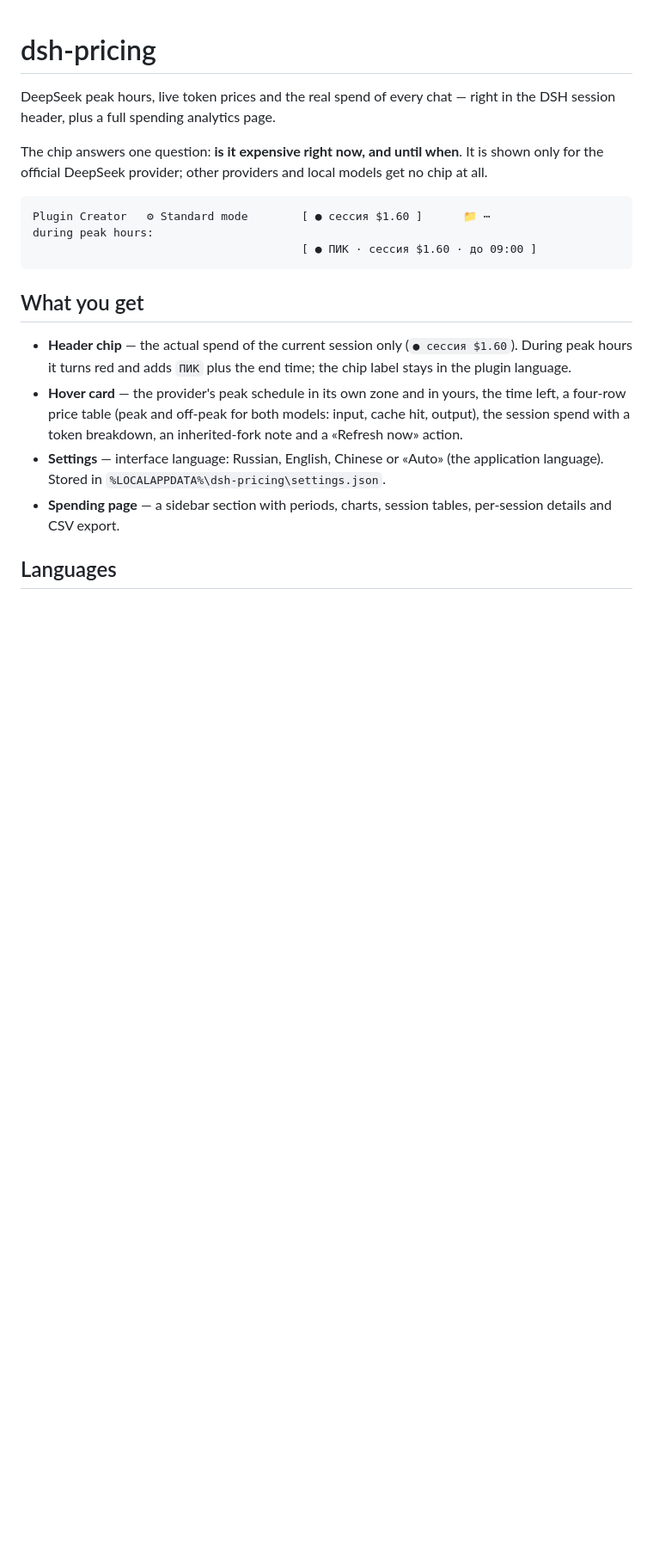
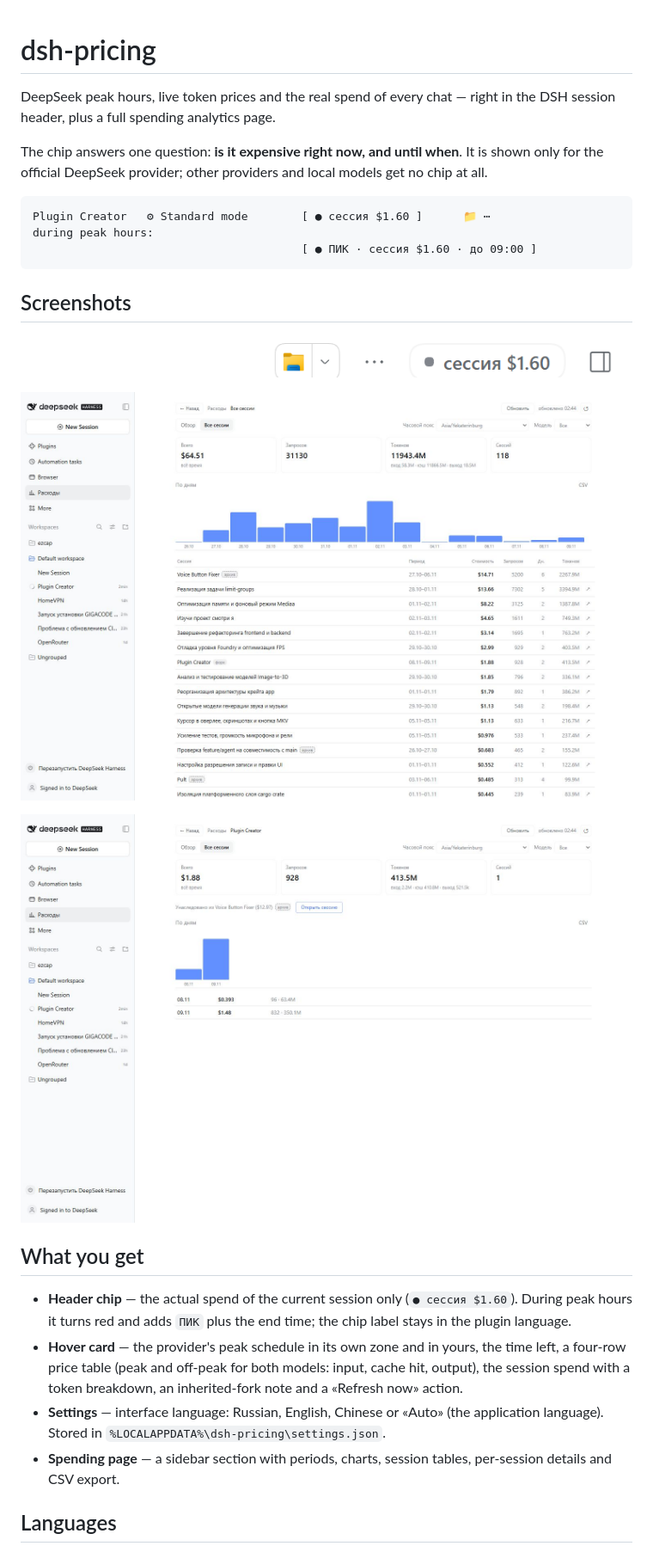
Before and after one commit to machine202502/dsh-pricing, a Markdown page: README.md, the part around the change. Shown at 86% size. GitHub-like rendering; pictures changed too: docs/img/chip.png (added), docs/img/spending-all.jpg (added), docs/img/spending-session.jpg (added); blank space fills up the shorter version.

Commit message:
Document the languages and add screenshots

````diff
--- a/README.md
+++ b/README.md
@@ -12,6 +12,14 @@ Plugin Creator   ⚙ Standard mode        [ ● сессия $1.60 ]      📁
 during peak hours:
                                         [ ● ПИК · сессия $1.60 · до 09:00 ]
 ```
+
+## Screenshots
+
+![Session chip](docs/img/chip.png)
+
+![Spending page, all sessions](docs/img/spending-all.jpg)
+
+![Session detail with the inherited fork](docs/img/spending-session.jpg)
 
 ## What you get
 
````
Also changed, not shown: README.ru.md (+8 -0 lines).
